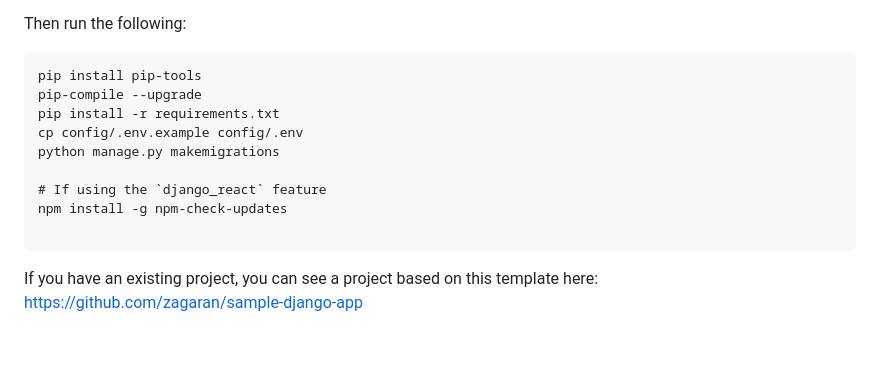
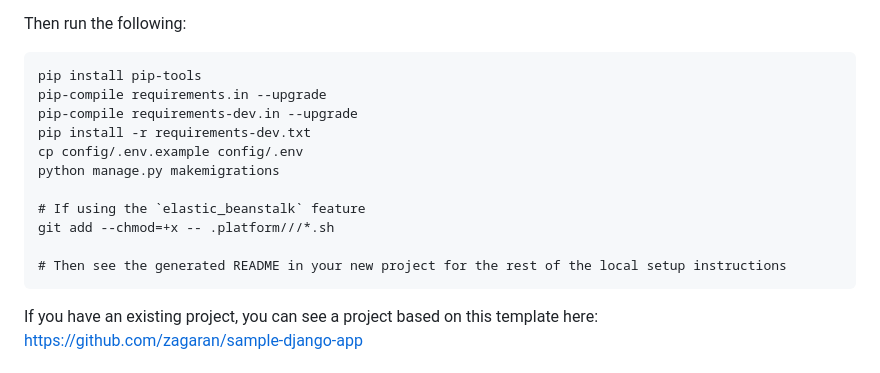
Before and after one commit to zagaran/django-template, a Markdown page: readme.md, the part around the change. Drawn GitHub-style; blank space fills up the shorter version.

````diff
--- a/readme.md
+++ b/readme.md
@@ -14,14 +14,16 @@ Then run the following:
 
 ```
 pip install pip-tools
-pip-compile --upgrade
-pip install -r requirements.txt
+pip-compile requirements.in --upgrade
+pip-compile requirements-dev.in --upgrade
+pip install -r requirements-dev.txt
 cp config/.env.example config/.env
 python manage.py makemigrations
 
-# If using the `django_react` feature
-npm install -g npm-check-updates
+# If using the `elastic_beanstalk` feature
+git add --chmod=+x -- .platform///*.sh
 
+# Then see the generated README in your new project for the rest of the local setup instructions
 ```
 
 If you have an existing project, you can see a project based on this template here: https://github.com/zagaran/sample-django-app
````
